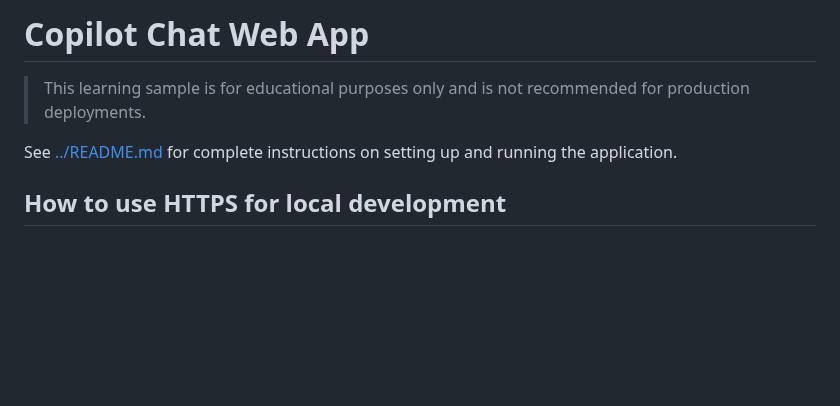
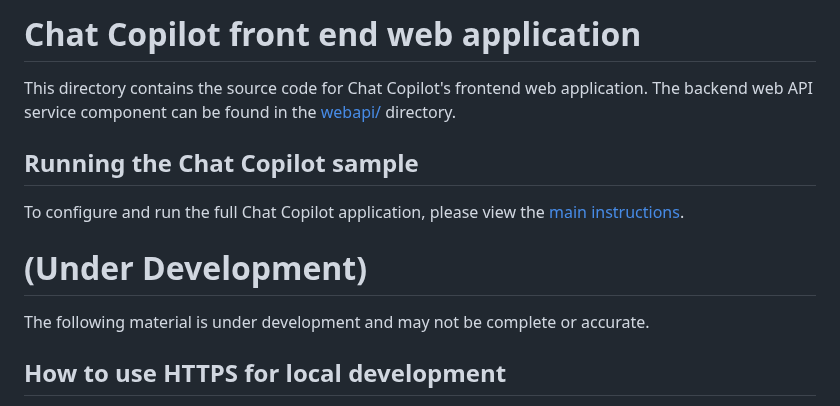
Before and after one commit to microsoft/chat-copilot, a Markdown page: webapp/README.md, the part around the change. Rendered like a GitHub page; blank space fills up the shorter version.

Commit message:
update webapp readme

```diff
--- a/webapp/README.md
+++ b/webapp/README.md
@@ -1,9 +1,12 @@
-# Copilot Chat Web App
+# Chat Copilot front end web application
 
-> This learning sample is for educational purposes only and is not recommended for
-> production deployments.
+This directory contains the source code for Chat Copilot's frontend web application. The backend web API service component can be found in the [webapi/](./webapi/) directory.
 
-See [../README.md](../README.md) for complete instructions on setting up and running the application.
+## Running the Chat Copilot sample
+To configure and run the full Chat Copilot application, please view the [main instructions](../README.md#instructions).
+
+# (Under Development)
+The following material is under development and may not be complete or accurate.
 
 ## How to use HTTPS for local development
 
```
